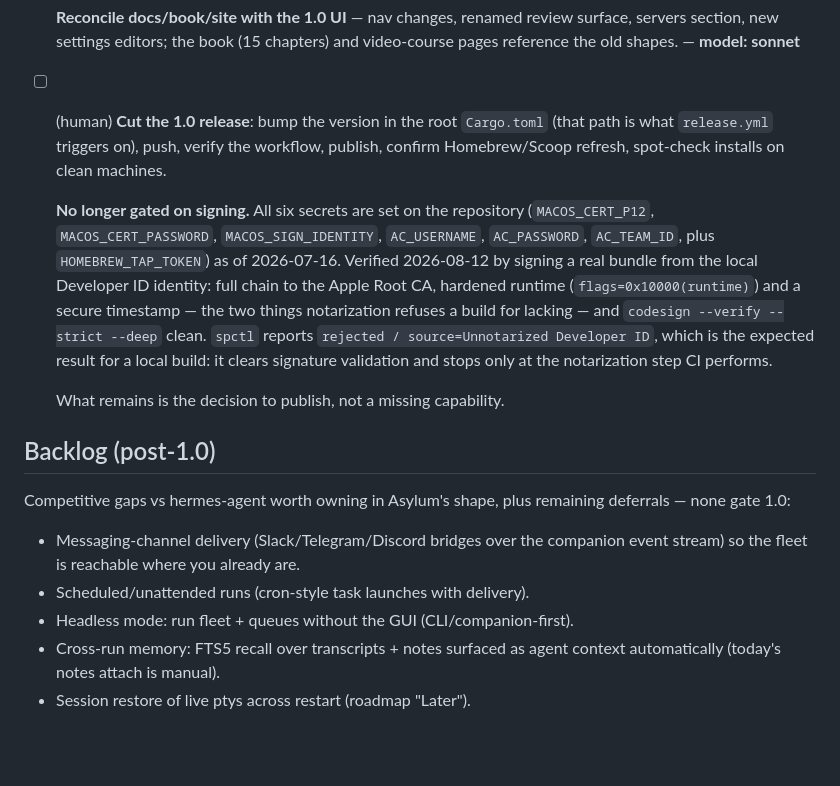
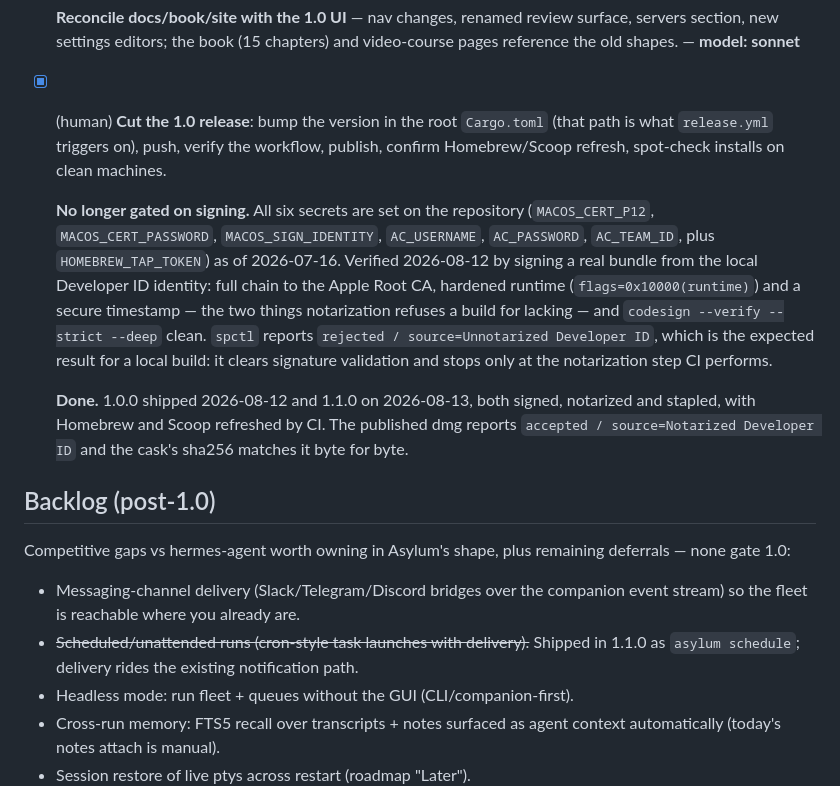
Before and after one commit to wess/asylum, a Markdown page: PLAN.md, the part around the change. Rendered like a GitHub page; blank space fills up the shorter version.

Commit message:
Mark the release cut and scheduled runs as done
Both checkboxes described work that has since shipped twice over.

Co-Authored-By: Claude Opus 5 (1M context) <noreply@anthropic.com>

```diff
--- a/PLAN.md
+++ b/PLAN.md
@@ -464,7 +464,7 @@ Batch 5B (parallel):
   chapters) and video-course pages reference the old shapes.
   — **model: sonnet**
 
-- [ ] (human) **Cut the 1.0 release**: bump the version in the root
+- [x] (human) **Cut the 1.0 release**: bump the version in the root
   `Cargo.toml` (that path is what `release.yml` triggers on), push, verify the
   workflow, publish, confirm Homebrew/Scoop refresh, spot-check installs on
   clean machines.
@@ -480,7 +480,10 @@ Batch 5B (parallel):
   which is the expected result for a local build: it clears signature
   validation and stops only at the notarization step CI performs.
 
-  What remains is the decision to publish, not a missing capability.
+  **Done.** 1.0.0 shipped 2026-08-12 and 1.1.0 on 2026-08-13, both signed,
+  notarized and stapled, with Homebrew and Scoop refreshed by CI. The published
+  dmg reports `accepted / source=Notarized Developer ID` and the cask's sha256
+  matches it byte for byte.
 
 ## Backlog (post-1.0)
 
@@ -489,7 +492,9 @@ remaining deferrals — none gate 1.0:
 
 - Messaging-channel delivery (Slack/Telegram/Discord bridges over the
   companion event stream) so the fleet is reachable where you already are.
-- Scheduled/unattended runs (cron-style task launches with delivery).
+- ~~Scheduled/unattended runs (cron-style task launches with delivery).~~
+  Shipped in 1.1.0 as `asylum schedule`; delivery rides the existing
+  notification path.
 - Headless mode: run fleet + queues without the GUI (CLI/companion-first).
 - Cross-run memory: FTS5 recall over transcripts + notes surfaced as agent
   context automatically (today's notes attach is manual).
```
